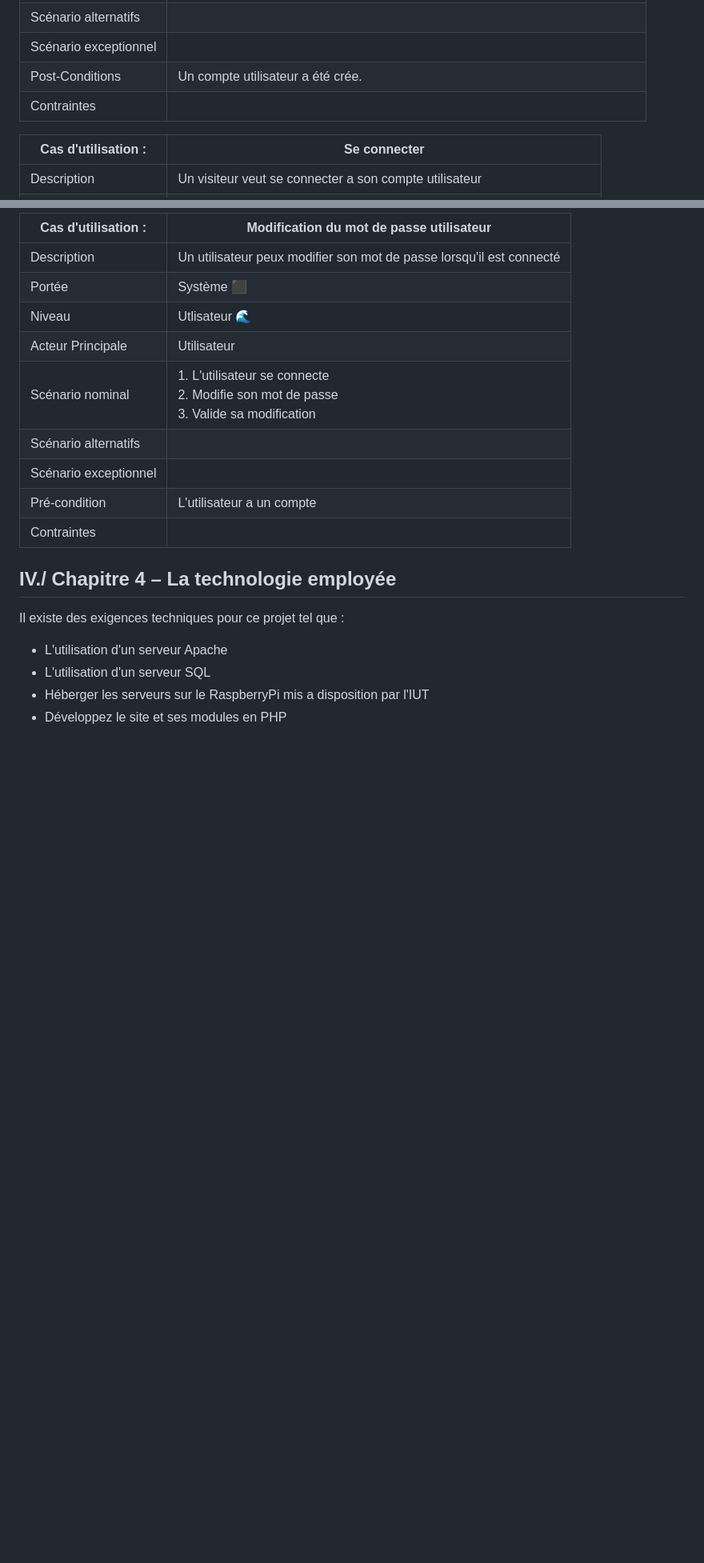
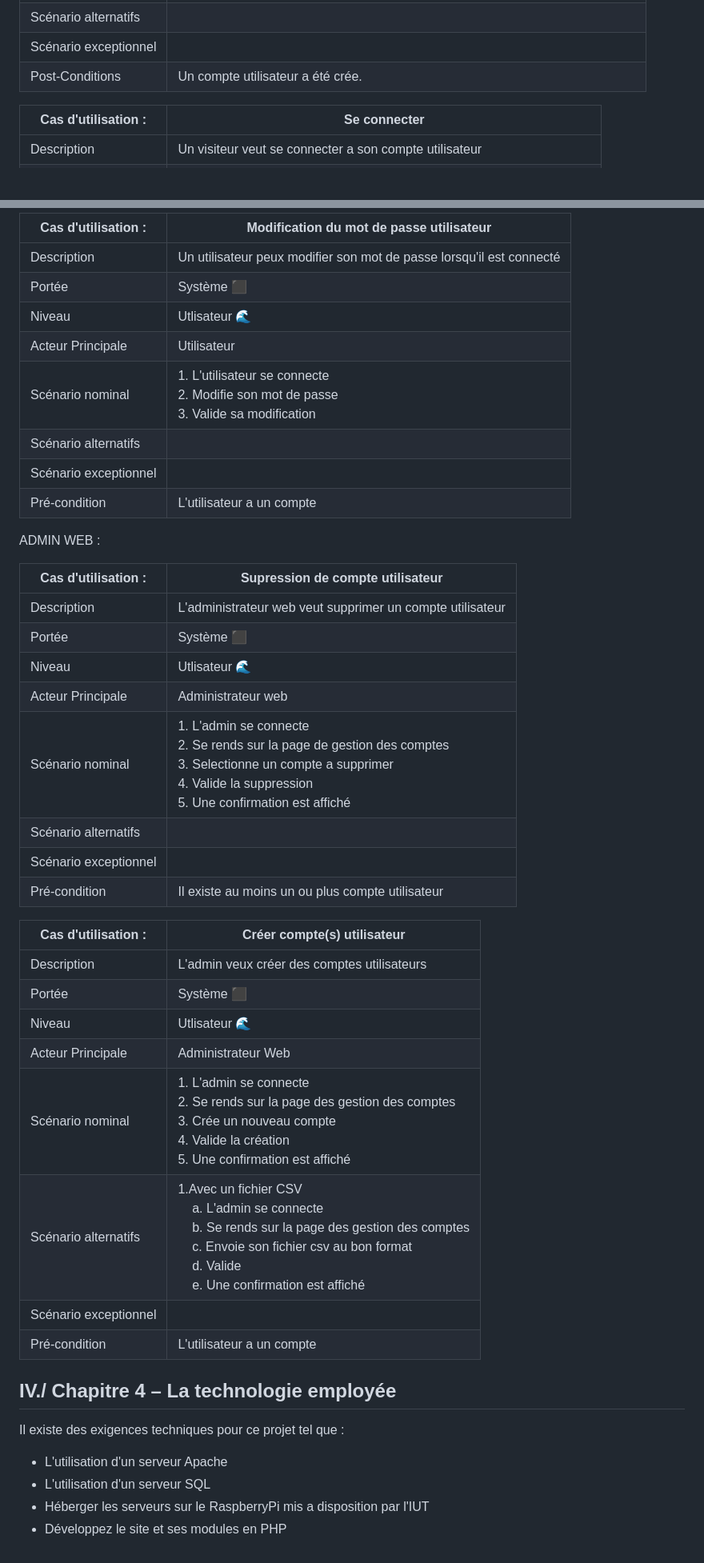
Before and after one commit to Ethan-Da/PROBABILITY, a Markdown page: docs/analyse_des_besoins/recueil_des_besoins.md, 2 parts joined by grey strips. Shown: that part at 80% size. Drawn GitHub-style; blank space fills up the shorter version.

Commit message:
Cas d'utilisations administrateur web
Création et suppression de compte utlisateur.

```diff
--- a/docs/analyse_des_besoins/recueil_des_besoins.md
+++ b/docs/analyse_des_besoins/recueil_des_besoins.md
@@ -40,7 +40,6 @@ https://lucid.app/lucidchart/0396fa81-ce6c-4a1f-97a1-1d0d16478c6c/edit?viewport_
 | Scénario alternatifs |                                                                                                                                                                                                 |
 | Scénario exceptionnel |                                                                                                                                                                                                 |
 | Post-Conditions     | Un compte utilisateur a été crée.                                                                                                                                                               |
-| Contraintes         |                                                                                                                                                                                                 |
 
 
 
@@ -92,8 +90,30 @@ https://lucid.app/lucidchart/0396fa81-ce6c-4a1f-97a1-1d0d16478c6c/edit?viewport_
 | Scénario alternatifs |                                                                                                                                             |
 | Scénario exceptionnel |                                                                                                                                             |
 | Pré-condition      | L'utilisateur a un compte                                                           |
-| Contraintes        |                                                                                                                                             |
 
+ADMIN WEB :
+
+| Cas d'utilisation :| Supression de compte utilisateur                                                                                                              |
+|--------------------|---------------------------------------------------------------------------------------------------------------------------------------------|
+| Description        | L'administrateur web veut supprimer un compte utilisateur                                                                         |
+| Portée             | Système ⬛                                                                                                                                   |
+| Niveau             | Utlisateur 🌊                                                                                                                               |
+| Acteur Principale  | Administrateur web                                                                                                                                 |
+| Scénario nominal   | 1. L'admin se connecte <br/> 2. Se rends sur la page de gestion des comptes <br/> 3. Selectionne un compte a supprimer <br/> 4. Valide la suppression <br/> 5. Une confirmation est affiché
+| Scénario alternatifs |                                                                                                                                             |
+| Scénario exceptionnel |                                                                                                                                             |
+| Pré-condition      | Il existe au moins un ou plus compte utilisateur                                                           |
+
+| Cas d'utilisation :| Créer compte(s) utilisateur                                                                                                        |
+|--------------------|---------------------------------------------------------------------------------------------------------------------------------------------|
+| Description        | L'admin veux créer des comptes utilisateurs                                                                          |
+| Portée             | Système ⬛                                                                                                                                   |
+| Niveau             | Utlisateur 🌊                                                                                                                               |
+| Acteur Principale  | Administrateur Web                                                                                                                                 |
+| Scénario nominal   | 1. L'admin se connecte <br/> 2. Se rends sur la page des gestion des comptes <br/> 3. Crée un nouveau compte <br/> 4. Valide la création <br/> 5. Une confirmation est affiché |
+| Scénario alternatifs |1.Avec un fichier CSV <br/> &nbsp;&nbsp;&nbsp;&nbsp;a. L'admin se connecte <br/> &nbsp;&nbsp;&nbsp;&nbsp;b. Se rends sur la page des gestion des comptes <br/> &nbsp;&nbsp;&nbsp;&nbsp;c. Envoie son fichier csv au bon format <br/> &nbsp;&nbsp;&nbsp;&nbsp;d. Valide <br/> &nbsp;&nbsp;&nbsp;&nbsp;e. Une confirmation est affiché         |
+| Scénario exceptionnel |                                                                                                                                             |
+| Pré-condition      | L'utilisateur a un compte                                                           |
 
 
 ## IV./ Chapitre 4 – La technologie employée
```
Also changed, not shown: other parts of docs/analyse_des_besoins/recueil_des_besoins.md (+2 -3 lines).
